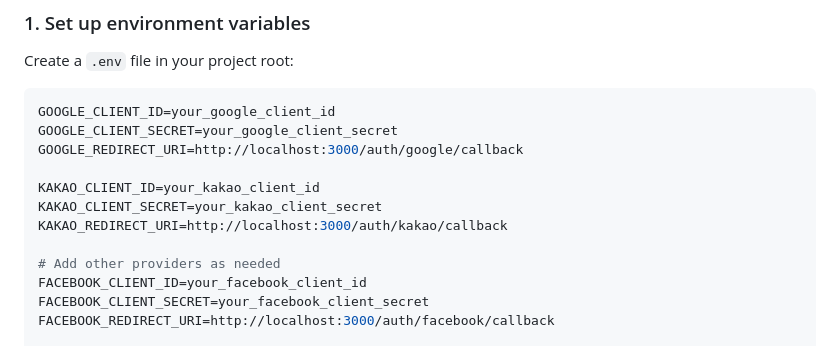
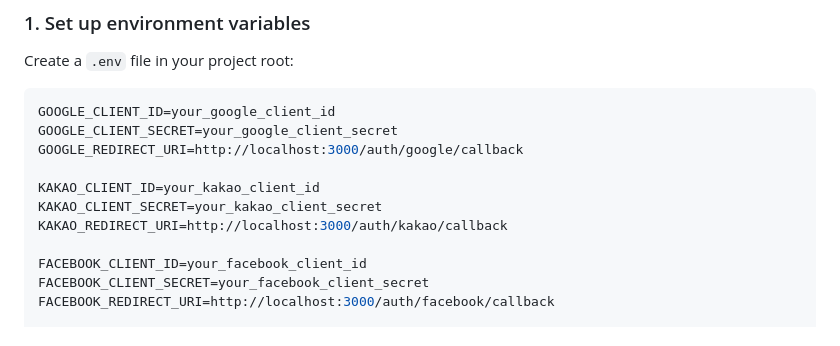
Before and after one commit to roydevdemon/social-oauth-almighty, a Markdown page: README.md, the part around the change. Rendered like a GitHub page.

```diff
--- a/README.md
+++ b/README.md
@@ -41,7 +41,6 @@ KAKAO_CLIENT_ID=your_kakao_client_id
 KAKAO_CLIENT_SECRET=your_kakao_client_secret
 KAKAO_REDIRECT_URI=http://localhost:3000/auth/kakao/callback
 
-# Add other providers as needed
 FACEBOOK_CLIENT_ID=your_facebook_client_id
 FACEBOOK_CLIENT_SECRET=your_facebook_client_secret
 FACEBOOK_REDIRECT_URI=http://localhost:3000/auth/facebook/callback
```
